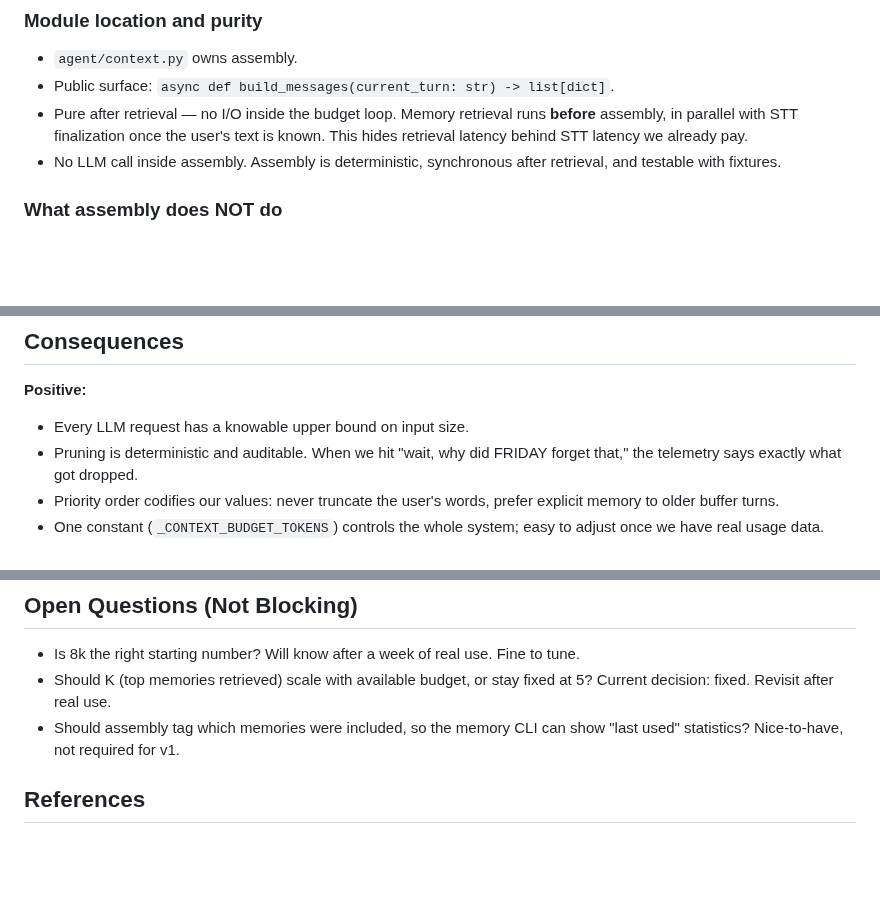
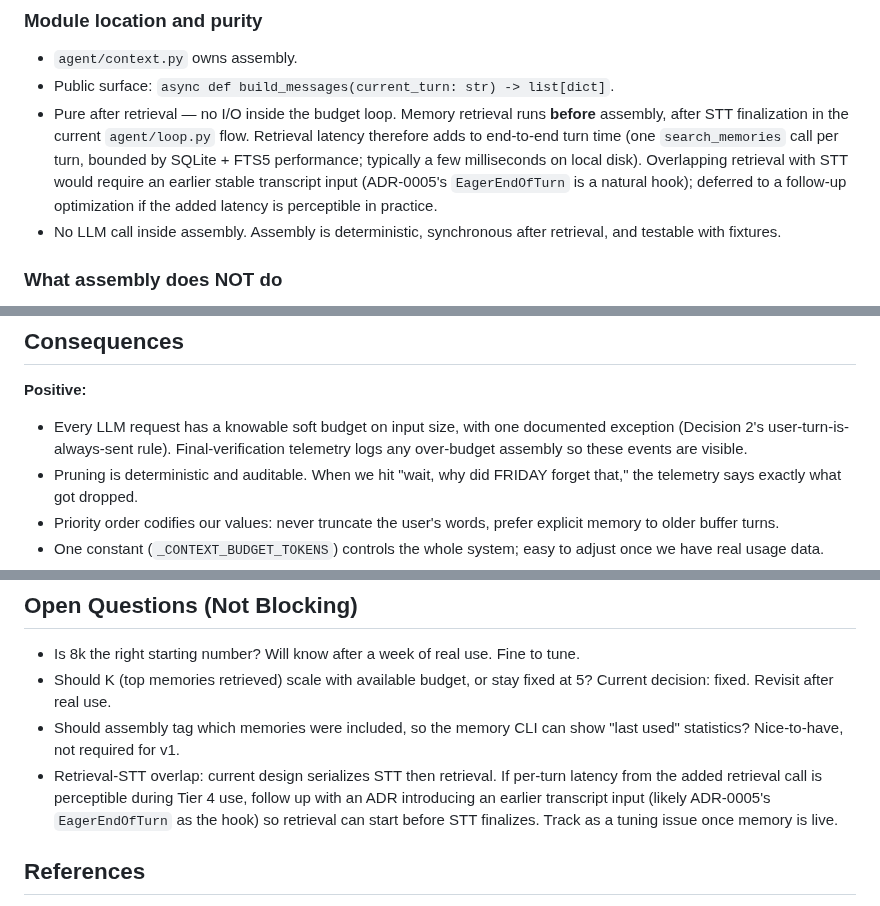
Before and after one commit to pdonepud/FRIDAY, a Markdown page: docs/adr/0007-context-assembly.md, 3 parts joined by grey strips. Rendered like a GitHub page; blank space fills up the shorter version.

```diff
--- a/docs/adr/0007-context-assembly.md
+++ b/docs/adr/0007-context-assembly.md
@@ -48,7 +57,7 @@ One line, structured enough to grep, tuned to help us notice when the budget is
 
 - `agent/context.py` owns assembly.
 - Public surface: `async def build_messages(current_turn: str) -> list[dict]`.
-- Pure after retrieval — no I/O inside the budget loop. Memory retrieval runs **before** assembly, in parallel with STT finalization once the user's text is known. This hides retrieval latency behind STT latency we already pay.
+- Pure after retrieval — no I/O inside the budget loop. Memory retrieval runs **before** assembly, after STT finalization in the current `agent/loop.py` flow. Retrieval latency therefore adds to end-to-end turn time (one `search_memories` call per turn, bounded by SQLite + FTS5 performance; typically a few milliseconds on local disk). Overlapping retrieval with STT would require an earlier stable transcript input (ADR-0005's `EagerEndOfTurn` is a natural hook); deferred to a follow-up optimization if the added latency is perceptible in practice.
 - No LLM call inside assembly. Assembly is deterministic, synchronous after retrieval, and testable with fixtures.
 
 ### What assembly does NOT do
@@ -64,7 +73,7 @@ Assembly is a reducer: inputs → one `list[dict]` ready for `messages.create()`
 
 **Positive:**
 
-- Every LLM request has a knowable upper bound on input size.
+- Every LLM request has a knowable soft budget on input size, with one documented exception (Decision 2's user-turn-is-always-sent rule). Final-verification telemetry logs any over-budget assembly so these events are visible.
 - Pruning is deterministic and auditable. When we hit "wait, why did FRIDAY forget that," the telemetry says exactly what got dropped.
 - Priority order codifies our values: never truncate the user's words, prefer explicit memory to older buffer turns.
 - One constant (`_CONTEXT_BUDGET_TOKENS`) controls the whole system; easy to adjust once we have real usage data.
@@ -135,6 +144,7 @@ Rejected — the voice loop and text loop share enough that two system prompts w
 - Is 8k the right starting number? Will know after a week of real use. Fine to tune.
 - Should K (top memories retrieved) scale with available budget, or stay fixed at 5? Current decision: fixed. Revisit after real use.
 - Should assembly tag which memories were included, so the memory CLI can show "last used" statistics? Nice-to-have, not required for v1.
+- Retrieval-STT overlap: current design serializes STT then retrieval. If per-turn latency from the added retrieval call is perceptible during Tier 4 use, follow up with an ADR introducing an earlier transcript input (likely ADR-0005's `EagerEndOfTurn` as the hook) so retrieval can start before STT finalizes. Track as a tuning issue once memory is live.
 
 ## References
 
```
Also changed, not shown: other parts of docs/adr/0007-context-assembly.md (+17 -8 lines).
